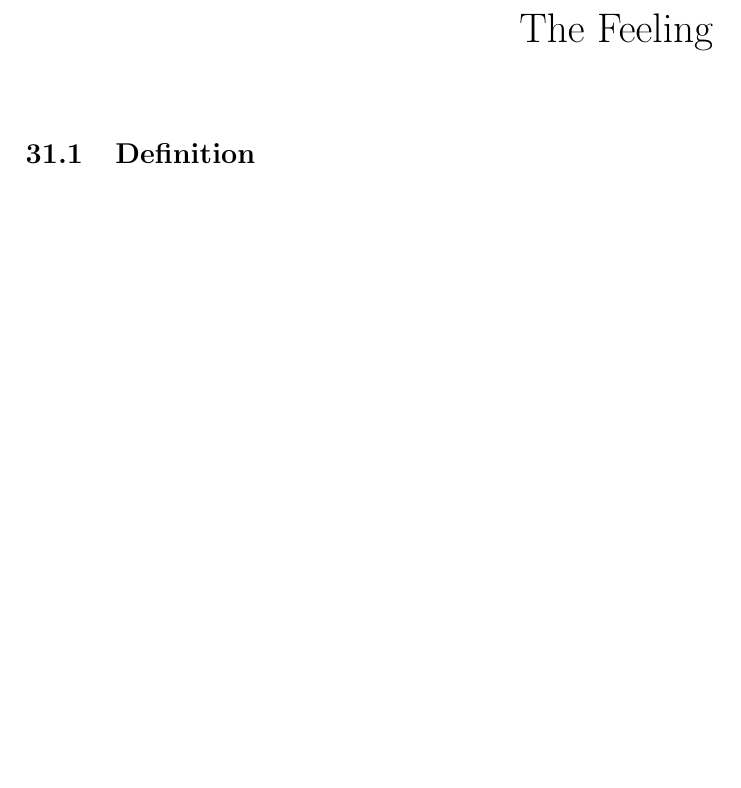
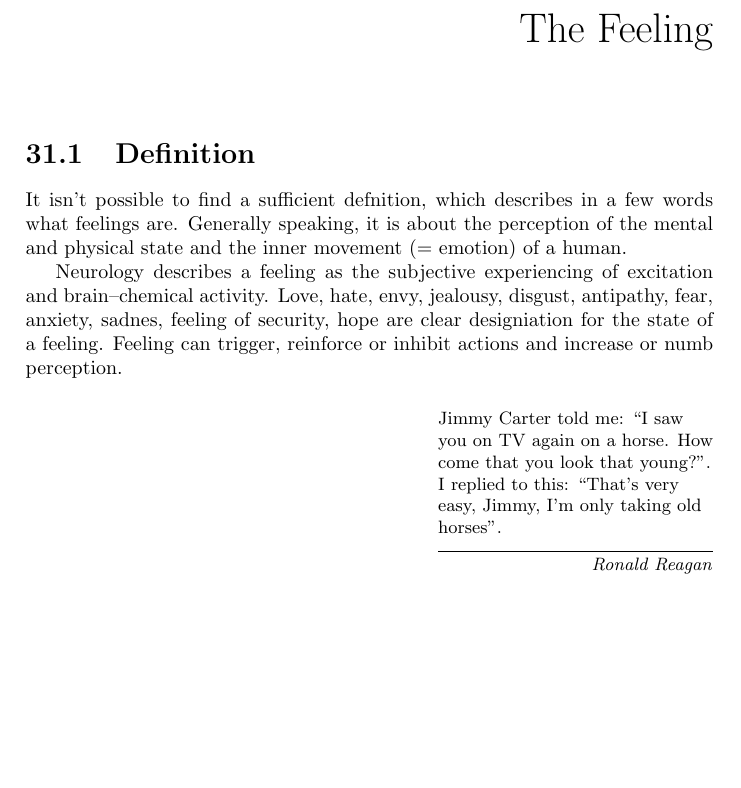
Before and after one commit to rafanussbaum/Stress, a LaTeX thesis (Book.Stress_regulation.tex, which reads Emotions/Feeling.tex): part of page 157 of 163, cut so that both start at the same text, the shorter picture padded with empty space. Compiled offline with pdfLaTeX.

Commit message:
Starting the def

```diff
--- a/Emotions/Feeling.tex
+++ b/Emotions/Feeling.tex
@@ -4,4 +4,13 @@
 
 \section{Definition}
 
+It isn't possible to find a sufficient defnition, which describes in a few words what feelings are.
+Generally speaking, it is about the perception of the mental and physical state and the inner movement (= emotion) of a human.
+
+Neurology describes a feeling as the subjective experiencing of excitation and brain--chemical activity.
+Love, hate, envy, jealousy, disgust, antipathy, fear, anxiety, sadnes, feeling of security, hope are clear designiation for the state of a feeling.
+Feeling can trigger, reinforce or inhibit actions and increase or numb perception.
+
+\epigraph{Jimmy Carter told me: ``I saw you on TV again on a horse. How come that you look that young?''. I replied to this: ``That's very easy, Jimmy, I'm only taking old horses''.}{\textit{Ronald Reagan}}
+
 \end{document}
```
